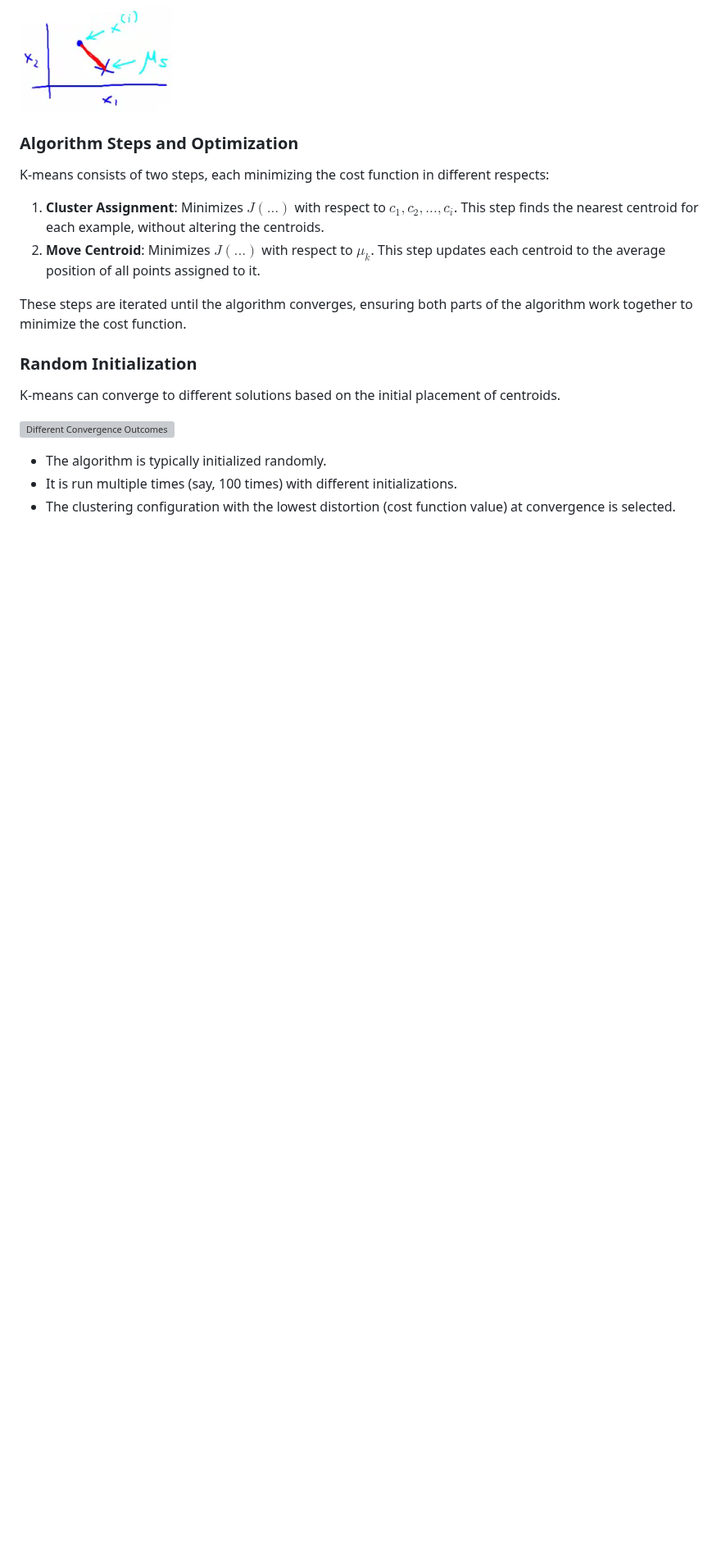
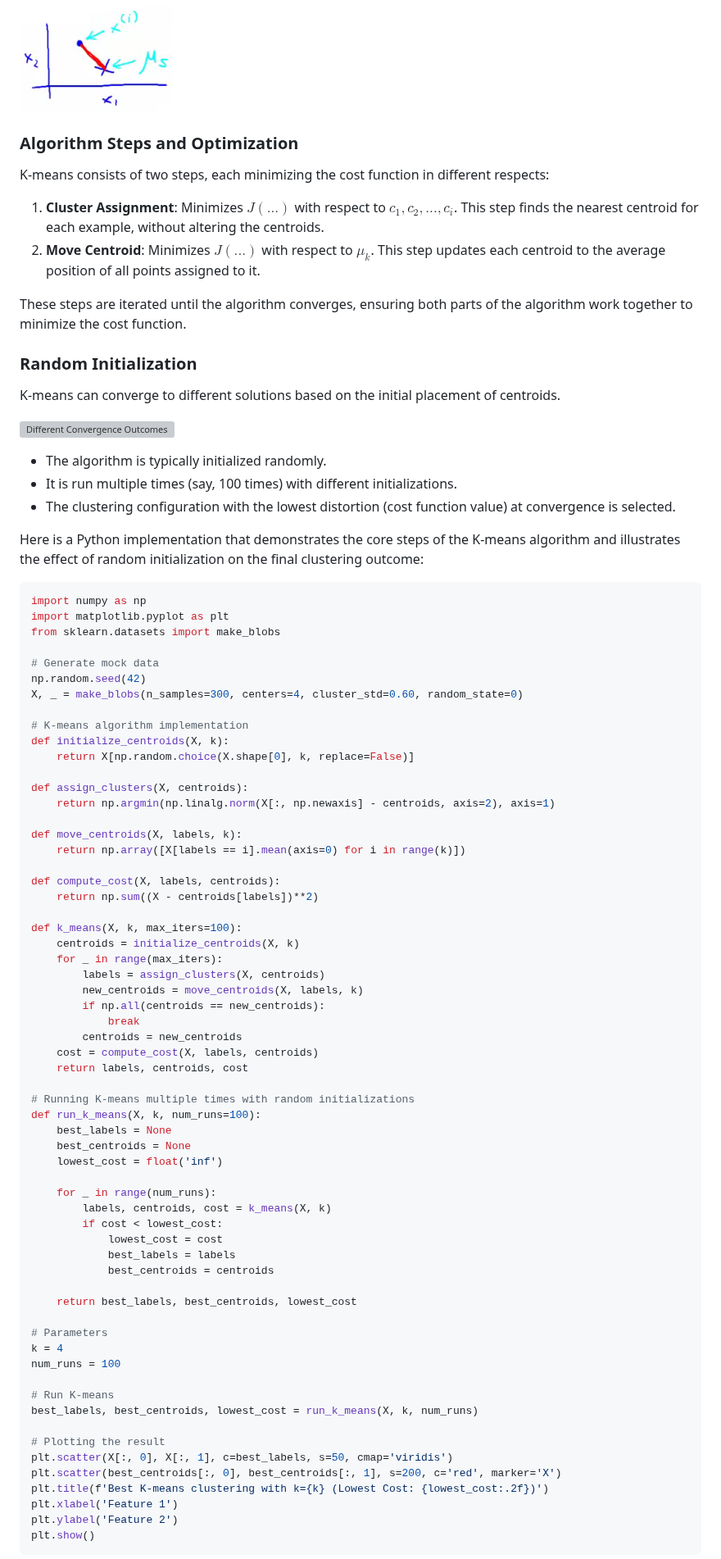
Before and after one commit to djeada/Stanford-Machine-Learning, a Markdown page: slides/13_clustering.md, the part around one of its changes. Shown at 82% size. Drawn GitHub-style; blank space fills up the shorter version; grey boxes are pictures that could not be loaded.

````diff
--- a/slides/13_clustering.md
+++ b/slides/13_clustering.md
@@ -80,3 +80,69 @@ K-means can converge to different solutions based on the initial placement of ce
 - It is run multiple times (say, 100 times) with different initializations.
 - The clustering configuration with the lowest distortion (cost function value) at convergence is selected.
 
+Here is a Python implementation that demonstrates the core steps of the K-means algorithm and illustrates the effect of random initialization on the final clustering outcome:
+
+```python
+import numpy as np
+import matplotlib.pyplot as plt
+from sklearn.datasets import make_blobs
+
+# Generate mock data
+np.random.seed(42)
+X, _ = make_blobs(n_samples=300, centers=4, cluster_std=0.60, random_state=0)
+
+# K-means algorithm implementation
+def initialize_centroids(X, k):
+    return X[np.random.choice(X.shape[0], k, replace=False)]
+
+def assign_clusters(X, centroids):
+    return np.argmin(np.linalg.norm(X[:, np.newaxis] - centroids, axis=2), axis=1)
+
+def move_centroids(X, labels, k):
+    return np.array([X[labels == i].mean(axis=0) for i in range(k)])
+
+def compute_cost(X, labels, centroids):
+    return np.sum((X - centroids[labels])**2)
+
+def k_means(X, k, max_iters=100):
+    centroids = initialize_centroids(X, k)
+    for _ in range(max_iters):
+        labels = assign_clusters(X, centroids)
+        new_centroids = move_centroids(X, labels, k)
+        if np.all(centroids == new_centroids):
+            break
+        centroids = new_centroids
+    cost = compute_cost(X, labels, centroids)
+    return labels, centroids, cost
+
+# Running K-means multiple times with random initializations
+def run_k_means(X, k, num_runs=100):
+    best_labels = None
+    best_centroids = None
+    lowest_cost = float('inf')
+
+    for _ in range(num_runs):
+        labels, centroids, cost = k_means(X, k)
+        if cost < lowest_cost:
+            lowest_cost = cost
+            best_labels = labels
+            best_centroids = centroids
+
+    return best_labels, best_centroids, lowest_cost
+
+# Parameters
+k = 4
+num_runs = 100
+
+# Run K-means
+best_labels, best_centroids, lowest_cost = run_k_means(X, k, num_runs)
+
+# Plotting the result
+plt.scatter(X[:, 0], X[:, 1], c=best_labels, s=50, cmap='viridis')
+plt.scatter(best_centroids[:, 0], best_centroids[:, 1], s=200, c='red', marker='X')
+plt.title(f'Best K-means clustering with k={k} (Lowest Cost: {lowest_cost:.2f})')
+plt.xlabel('Feature 1')
+plt.ylabel('Feature 2')
+plt.show()
+```
+
````
Also changed, not shown: other parts of slides/13_clustering.md (+81 -0 lines).
